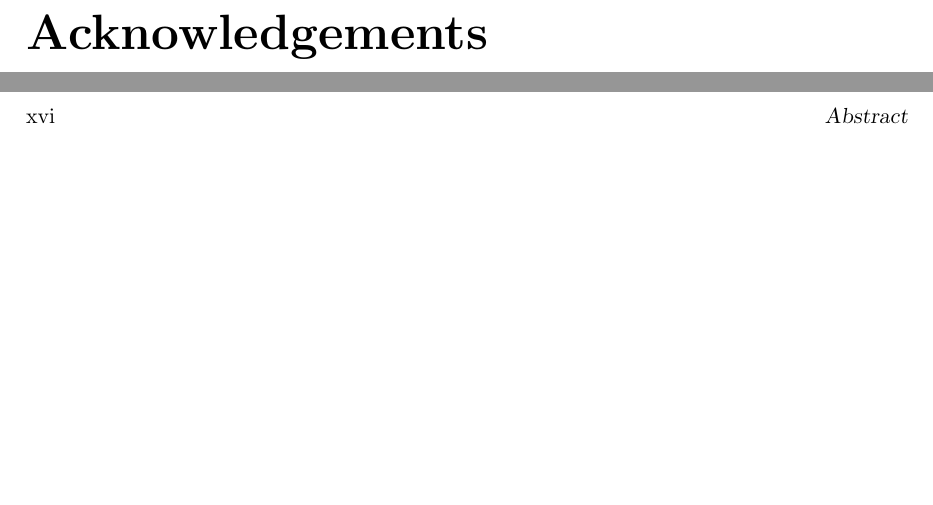
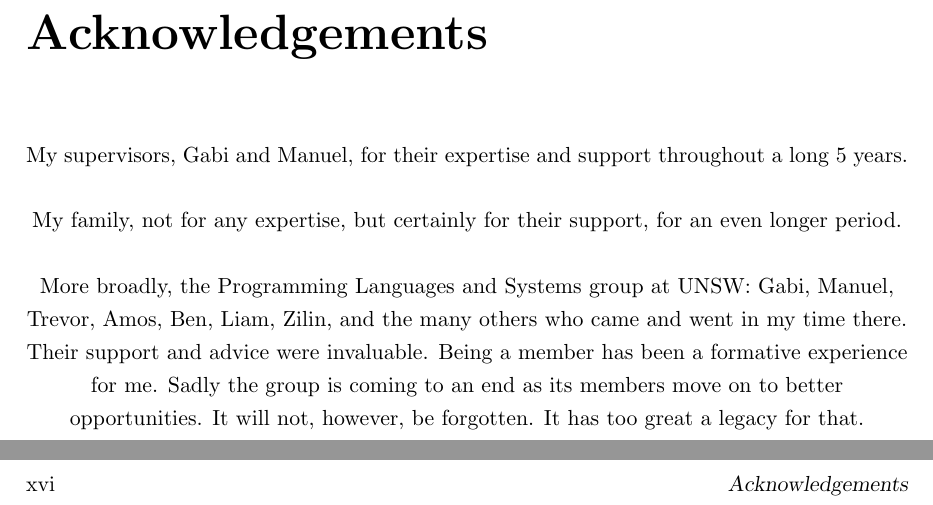
Before and after one commit to robeverest/thesis, a LaTeX thesis (thesis.tex, which reads chapter/iv-Acknowledgements.tex): two parts of pages 15 and 16 of 112, joined at a grey line, cut so that both start at the same text, the shorter picture padded with empty space. Compiled offline with pdfLaTeX.

Commit message:
Acknowledgements

```diff
--- a/chapter/iv-Acknowledgements.tex
+++ b/chapter/iv-Acknowledgements.tex
@@ -1,2 +1,15 @@
 \chapter{Acknowledgements}
-\markboth{Abstract}{}
+\markboth{Acknowledgements}{}
+
+\begin{center}
+My supervisors, Gabi and Manuel, for their expertise and support throughout a long 5 years.
+
+\qquad
+
+My family, not for any expertise, but certainly for their support, for an even longer period.
+
+\qquad
+
+More broadly, the Programming Languages and Systems group at UNSW: Gabi, Manuel, Trevor, Amos, Ben, Liam, Zilin, and the many others who came and went in my time there. Their support and advice were invaluable. Being a member has been a formative experience for me. Sadly the group is coming to an end as its members move on to better opportunities. It will not, however, be forgotten. It has too great a legacy for that.
+
+\end{center}
```
Also changed, not shown: thesis.pdf.
